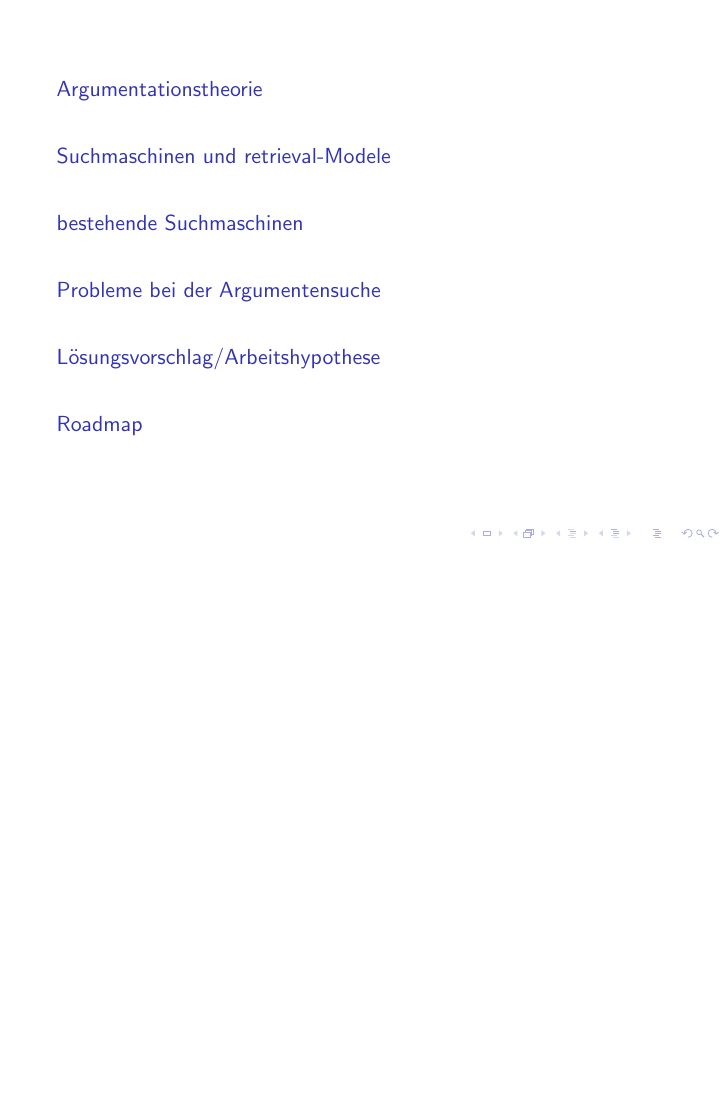
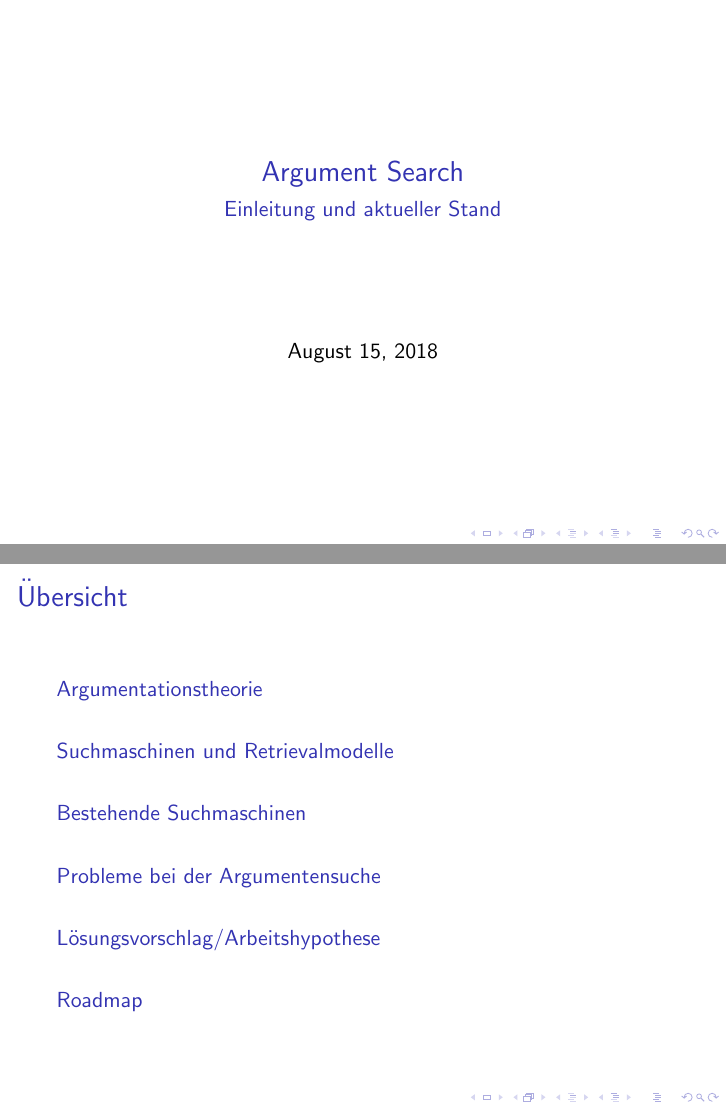
Before and after one commit to nick7he/Greifswald-ArgSearch-TeX, LaTeX slides (akademie_argsearch.tex): page 1 of 12 before the commit and pages 1 and 2 of 13 after it, the two joined at a grey line, the shorter picture padded with empty space. Compiled offline with pdfLaTeX.

Commit message:
Titelfolie hinzugefügt, Tippfehler behoben

```diff
--- a/akademie_argsearch.tex
+++ b/akademie_argsearch.tex
@@ -4,9 +4,16 @@
 
 \newmdtheoremenv{theo}{Definition}
 
-\title{argument search}
+\title{Argument Search}
+\subtitle{Einleitung und aktueller Stand}
+
 \begin{document}
+
 	\begin{frame}
+		\maketitle
+	\end{frame}
+
+	\begin{frame}{Übersicht}
 		\tableofcontents
 	\end{frame}
 
@@ -42,8 +49,8 @@
 			\item Formulierung - moralisch/emotional/plausibel
 		\end{itemize}
 	\end{frame}
-	\section{Suchmaschinen und retrieval-Modele}
-	\section{bestehende Suchmaschinen}
+	\section{Suchmaschinen und Retrievalmodelle}
+	\section{Bestehende Suchmaschinen}
 	\section{Probleme bei der Argumentensuche}
 	\section{Lösungsvorschlag/Arbeitshypothese}
 
```
